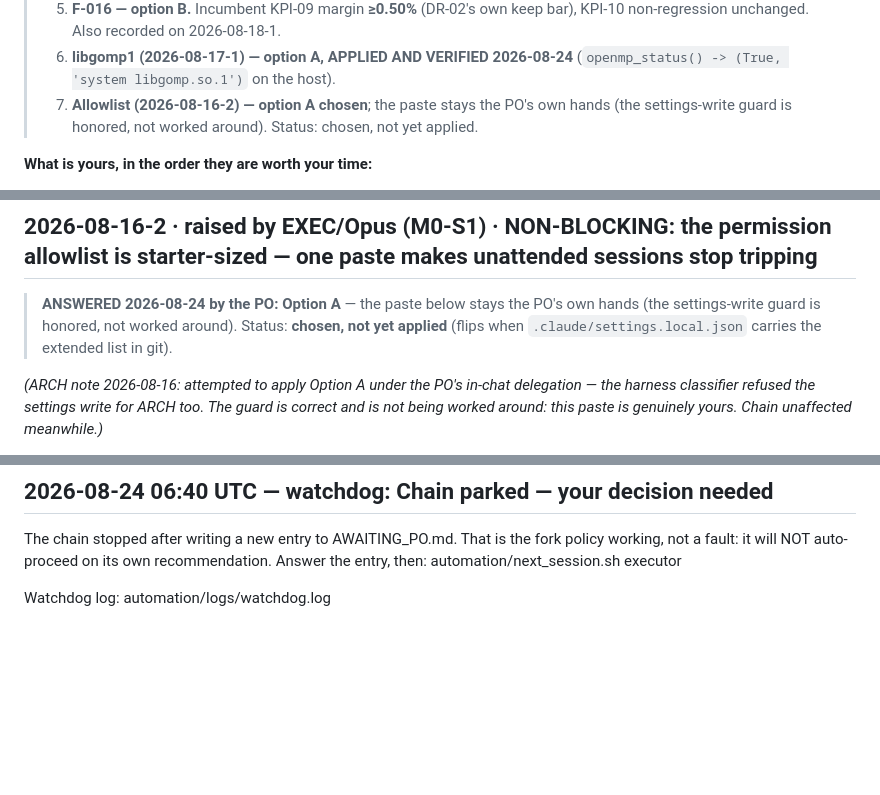
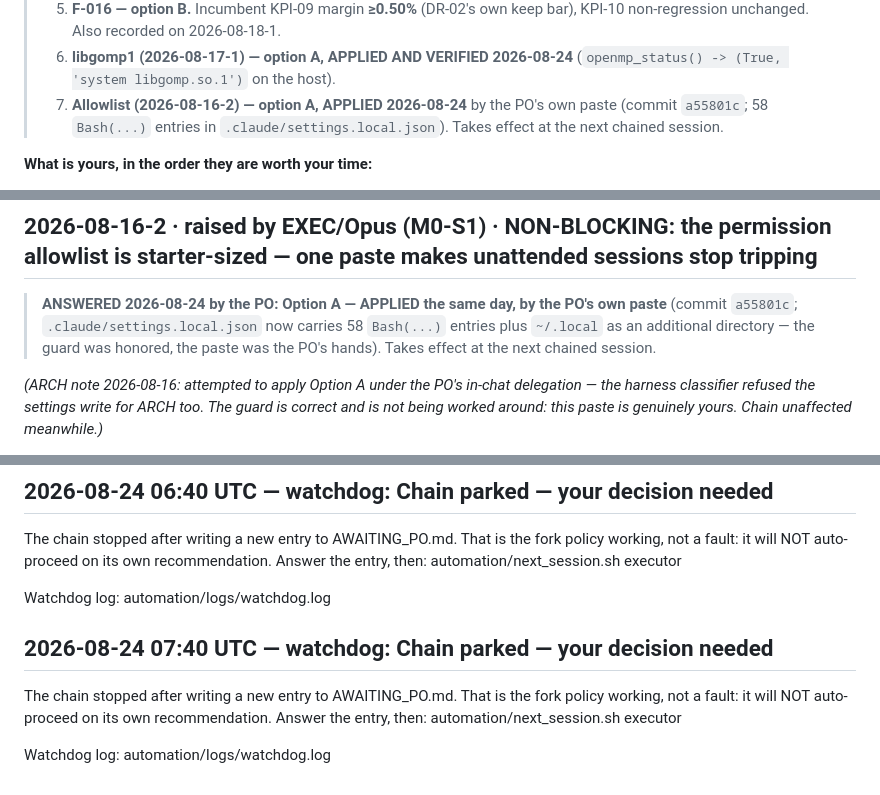
Before and after one commit to Phu-Hong-Duong/NYC-taxi-production-with-k8-flavor, a Markdown page: AWAITING_PO.md, 3 parts joined by grey strips. Rendered like a GitHub page; blank space fills up the shorter version.

Commit message:
docs(po): allowlist applied - all seven answers now land; inbox fully answered
Item 7 flips to APPLIED (commit a55801c, 58 entries). Also absorbs the watchdog 07:40 alarm footer. Every decision in 2026-08-24-2 is now answered and the two hands-on items are applied and verified; the architect is being launched to charter the answered work: F-062 option (b), the F-016 0.50 percent margin, and the pre-publish pair.

Co-Authored-By: Claude Fable 5 <noreply@anthropic.com>

```diff
--- a/AWAITING_PO.md
+++ b/AWAITING_PO.md
@@ -89,9 +89,9 @@ the silence is a decision, not a crash.
 >    bar), KPI-10 non-regression unchanged. Also recorded on 2026-08-18-1.
 > 6. **libgomp1 (2026-08-17-1) — option A, APPLIED AND VERIFIED 2026-08-24**
 >    (`openmp_status() -> (True, 'system libgomp.so.1')` on the host).
-> 7. **Allowlist (2026-08-16-2) — option A chosen**; the paste stays the PO's own
->    hands (the settings-write guard is honored, not worked around). Status:
->    chosen, not yet applied.
+> 7. **Allowlist (2026-08-16-2) — option A, APPLIED 2026-08-24** by the PO's own
+>    paste (commit `a55801c`; 58 `Bash(...)` entries in
+>    `.claude/settings.local.json`). Takes effect at the next chained session.
 
 **What is yours, in the order they are worth your time:**
 
@@ -715,10 +715,11 @@ sudo apt update && sudo apt install -y libgomp1
 
 ## 2026-08-16-2 · raised by EXEC/Opus (M0-S1) · NON-BLOCKING: the permission allowlist is starter-sized — one paste makes unattended sessions stop tripping
 
-> **ANSWERED 2026-08-24 by the PO: Option A** — the paste below stays the PO's
-> own hands (the settings-write guard is honored, not worked around). Status:
-> **chosen, not yet applied** (flips when `.claude/settings.local.json` carries
-> the extended list in git).
+> **ANSWERED 2026-08-24 by the PO: Option A — APPLIED the same day, by the PO's
+> own paste** (commit `a55801c`; `.claude/settings.local.json` now carries 58
+> `Bash(...)` entries plus `~/.local` as an additional directory — the guard was
+> honored, the paste was the PO's hands). Takes effect at the next chained
+> session.
 
 *(ARCH note 2026-08-16: attempted to apply Option A under the PO's in-chat
 delegation — the harness classifier refused the settings write for ARCH too.
@@ -941,3 +942,8 @@ Watchdog log: automation/logs/watchdog.log
 The chain stopped after writing a new entry to AWAITING_PO.md. That is the fork policy working, not a fault: it will NOT auto-proceed on its own recommendation. Answer the entry, then: automation/next_session.sh executor
 
 Watchdog log: automation/logs/watchdog.log
+
+## 2026-08-24 07:40 UTC — watchdog: Chain parked — your decision needed
+The chain stopped after writing a new entry to AWAITING_PO.md. That is the fork policy working, not a fault: it will NOT auto-proceed on its own recommendation. Answer the entry, then: automation/next_session.sh executor
+
+Watchdog log: automation/logs/watchdog.log
```
